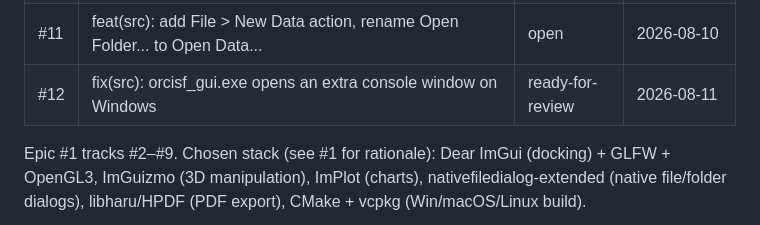
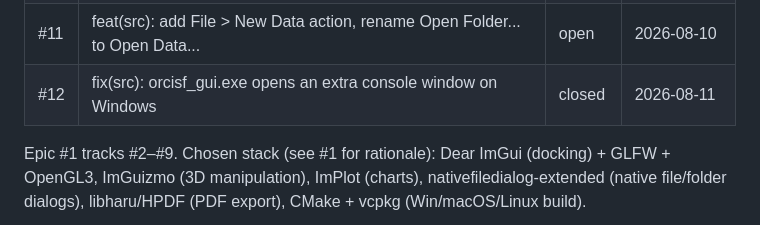
Before and after one commit to yohannaftali/orcisf, a Markdown page: AGENTS.md, the part around the change. Rendered like a GitHub page.

Commit message:
docs: mark issue #12 closed in AGENTS.md tracker

```diff
--- a/AGENTS.md
+++ b/AGENTS.md
@@ -796,7 +796,7 @@ for skills that apply to the current task and follow them.
 | #9 | feat(src): PDF + legacy-text export of results | closed | 2026-08-10 |
 | #10 | fix(src): CI build-src.yml failing on Linux and Windows targets | closed | 2026-08-10 |
 | #11 | feat(src): add File > New Data action, rename Open Folder... to Open Data... | open | 2026-08-10 |
-| #12 | fix(src): orcisf_gui.exe opens an extra console window on Windows | ready-for-review | 2026-08-11 |
+| #12 | fix(src): orcisf_gui.exe opens an extra console window on Windows | closed | 2026-08-11 |
 
 Epic #1 tracks #2–#9. Chosen stack (see #1 for rationale): Dear ImGui
 (docking) + GLFW + OpenGL3, ImGuizmo (3D manipulation), ImPlot (charts),
```
